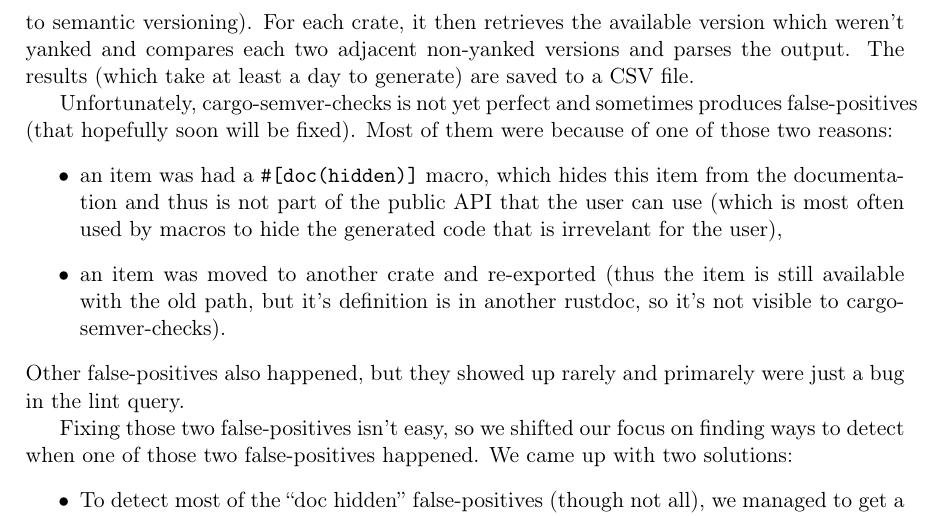
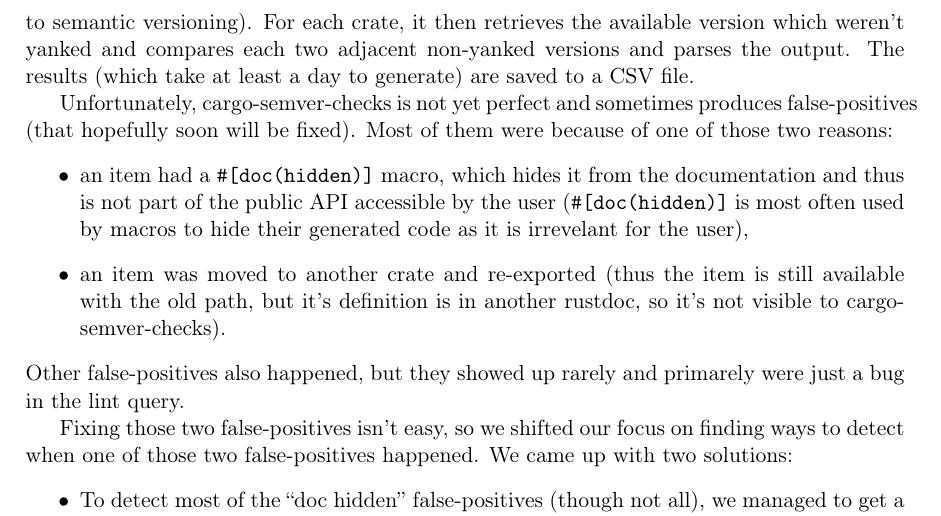
Before and after one commit to tonowak/bachelors-thesis, a LaTeX thesis (thesis-en.tex): part of page 32 of 41, cut so that both start at the same text. Compiled offline with pdfLaTeX.

Commit message:
Update thesis-en.tex
Co-authored-by: Bartosz Smolarczyk <92160712+SmolSir@users.noreply.github.com>

```diff
--- a/thesis-en.tex
+++ b/thesis-en.tex
@@ -807,11 +807,11 @@ The results (which take at least a day to generate) are saved to a CSV file.
 Unfortunately, cargo-semver-checks is not yet perfect and sometimes produces false-positives
 (that hopefully soon will be fixed). Most of them were because of one of those two reasons:
 \begin{itemize}
-	\item an item was had a \texttt{\#[doc(hidden)]} macro,
-		which hides this item from the documentation and thus is not part
-		of the public API that the user can use
-		(which is most often used by macros to hide the generated code
-		that is irrevelant for the user),
+	\item an item had a \texttt{\#[doc(hidden)]} macro,
+		which hides it from the documentation and thus is not part
+		of the public API accessible by the user
+		(\texttt{\#[doc(hidden)]} is most often used by macros to hide their generated code
+		as it is irrevelant for the user),
 	\item an item was moved to another crate and re-exported
 		(thus the item is still available with the old path,
 		but it's definition is in another rustdoc, so it's not visible to cargo-semver-checks).
```
